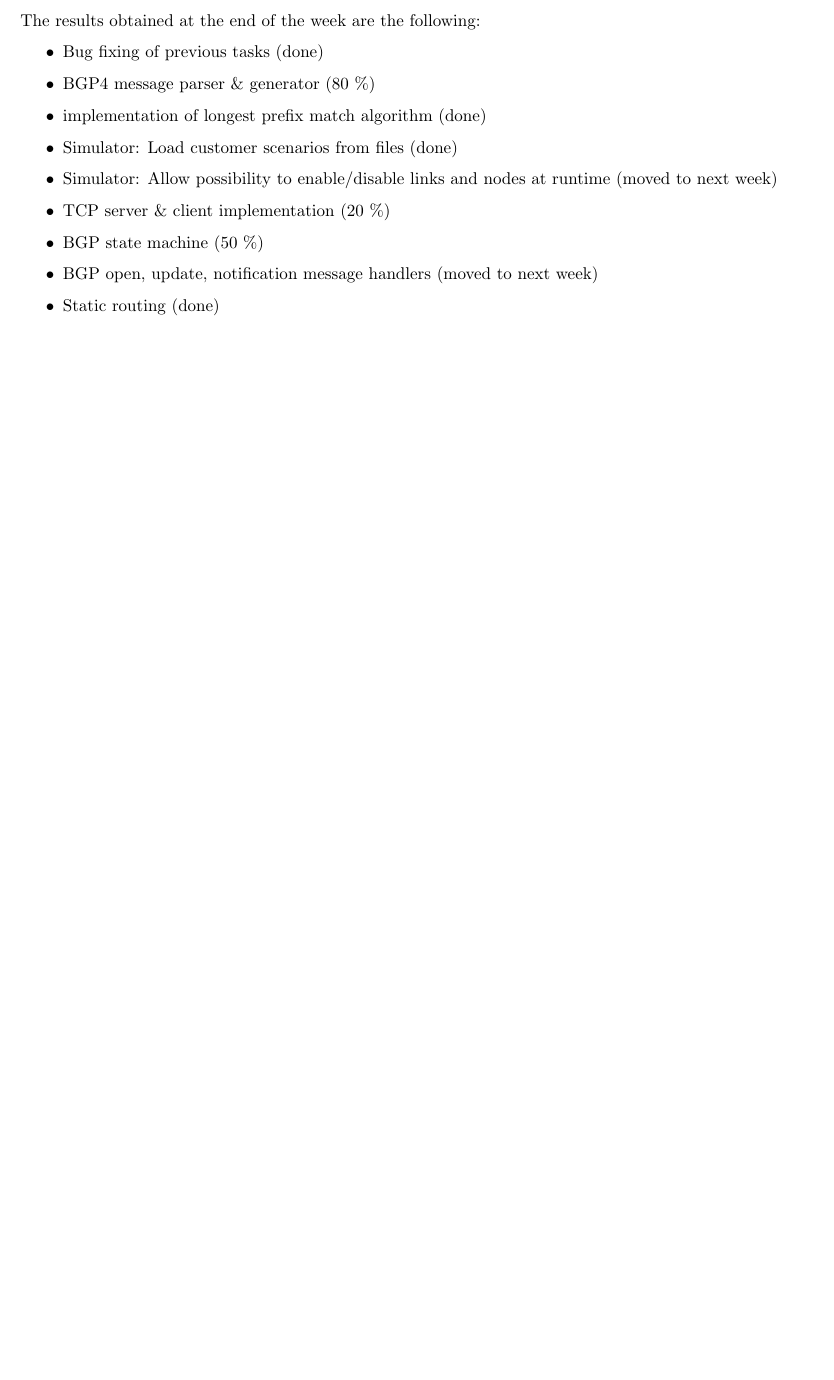
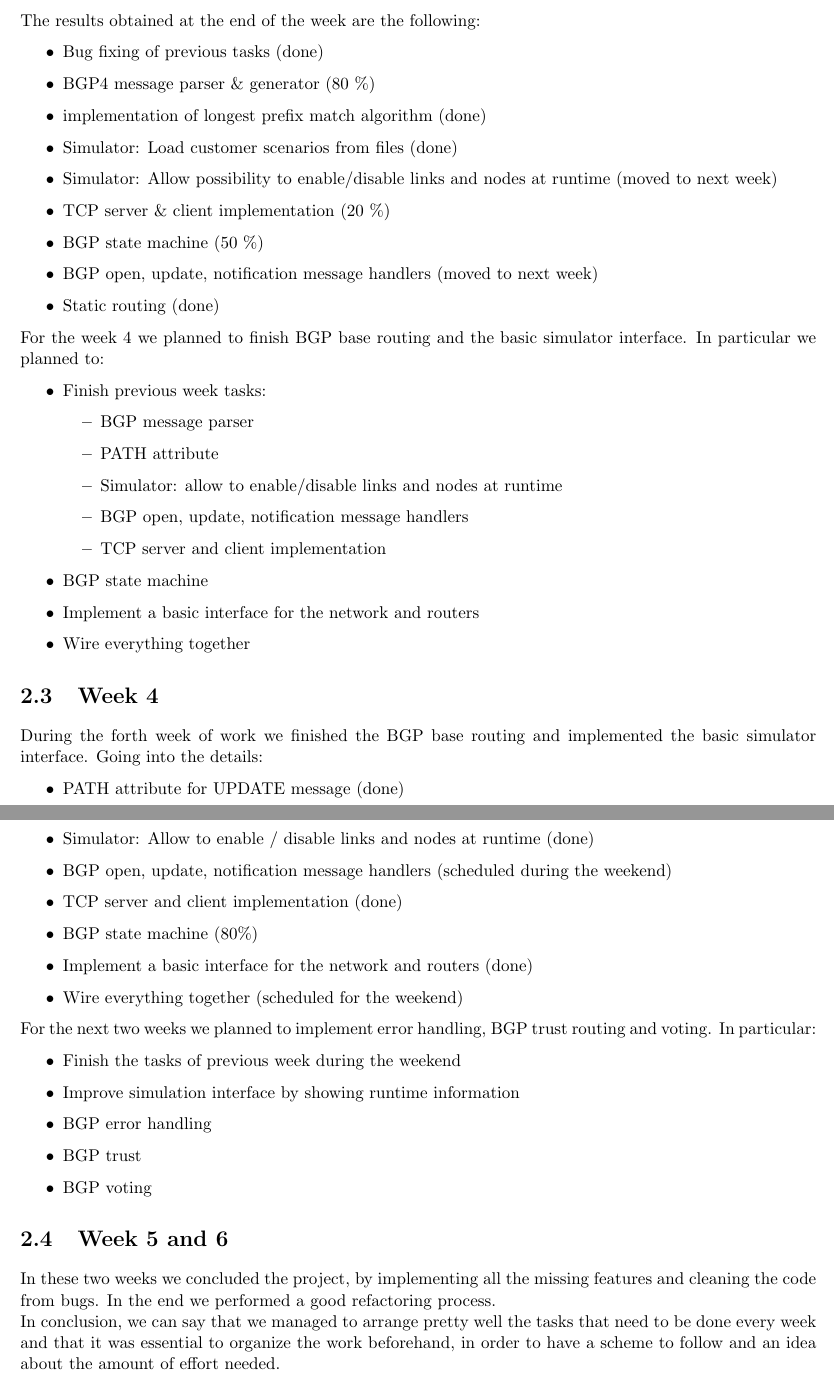
Before and after one commit to mirkoschicchi/Protocol-processing-and-security-project, a LaTeX thesis (doc/report.tex, which reads doc/2_projPlan.tex): part of page 7 of 13 before the commit and two parts of pages 7 and 8 of 14 after it, the two joined at a grey line, cut so that both start at the same text, the shorter picture padded with empty space. Compiled offline with pdfLaTeX.

Commit message:
Add proj plan

```diff
--- a/doc/2_projPlan.tex
+++ b/doc/2_projPlan.tex
@@ -81,3 +81,49 @@ The results obtained at the end of the week are the following:
     \item BGP open, update, notification message handlers (moved to next week)
     \item Static routing (done)
 \end{itemize}
+
+For the week 4 we planned to finish BGP base routing and the basic simulator interface.
+In particular we planned to:
+\begin{itemize}
+    \item Finish previous week tasks:
+    \begin{itemize}
+        \item BGP message parser
+        \item PATH attribute
+        \item Simulator: allow to enable/disable links and nodes at runtime
+        \item BGP open, update, notification message handlers
+        \item TCP server and client implementation
+    \end{itemize}
+    \item BGP state machine
+    \item Implement a basic interface for the network and routers
+    \item Wire everything together
+\end{itemize}
+
+\section{Week 4}
+During the forth week of work we finished the BGP base routing and implemented
+the basic simulator interface. Going into the details:
+\begin{itemize}
+    \item PATH attribute for UPDATE message (done)
+    \item Simulator: Allow to enable / disable links and nodes at runtime (done)
+    \item BGP open, update, notification message handlers (scheduled during the weekend)
+    \item TCP server and client implementation (done)
+    \item BGP state machine ($80\%$)
+    \item Implement a basic interface for the network and routers (done)
+    \item Wire everything together (scheduled for the weekend)
+\end{itemize}
+
+For the next two weeks we planned to implement error handling, BGP trust routing
+and voting. In particular:
+\begin{itemize}
+    \item Finish the tasks of previous week during the weekend
+    \item Improve simulation interface by showing runtime information
+    \item BGP error handling
+    \item BGP trust
+    \item BGP voting
+\end{itemize}
+
+\section{Week 5 and 6}
+In these two weeks we concluded the project, by implementing all the missing features
+and cleaning the code from bugs. In the end we performed a good refactoring process.\\
+In conclusion, we can say that we managed to arrange pretty well the tasks that need to be
+done every week and that it was essential to organize the work beforehand, in order to
+have a scheme to follow and an idea about the amount of effort needed.
```
Also changed, not shown: 2 other files.
